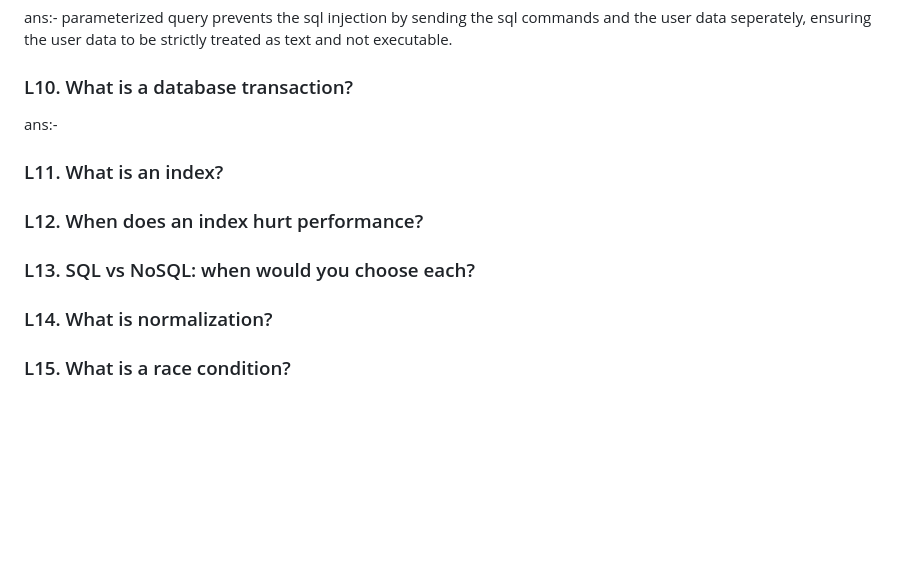
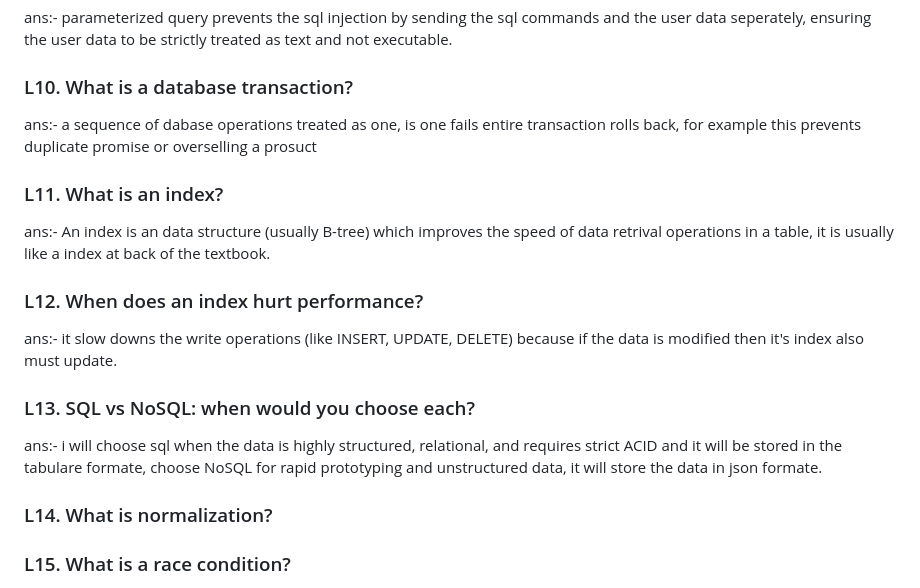
Before and after one commit to chaithanyaneelam/chaithanya_portfolio, a Markdown page: resume.md, the part around the change. Rendered like a GitHub page; blank space fills up the shorter version.

Commit message:
feat: changes in the backend interview section

```diff
--- a/resume.md
+++ b/resume.md
@@ -1256,13 +1256,19 @@ ans:- parameterized query prevents the sql injection by sending the sql commands
 
 ### L10. What is a database transaction?
 
-ans:-
+ans:- a sequence of dabase operations treated as one, is one fails entire transaction rolls back, for example this prevents duplicate promise or overselling a prosuct
 
 ### L11. What is an index?
 
+ans:- An index is an data structure (usually B-tree) which improves the speed of data retrival operations in a table, it is usually like a index at back of the textbook.
+
 ### L12. When does an index hurt performance?
 
+ans:- it slow downs the write operations (like INSERT, UPDATE, DELETE) because if the data is modified then it's index also must update.
+
 ### L13. SQL vs NoSQL: when would you choose each?
+
+ans:- i will choose sql when the data is highly structured, relational, and requires strict ACID and it will be stored in the tabulare formate, choose NoSQL for rapid prototyping and unstructured data, it will store the data in json formate.
 
 ### L14. What is normalization?
 
```
